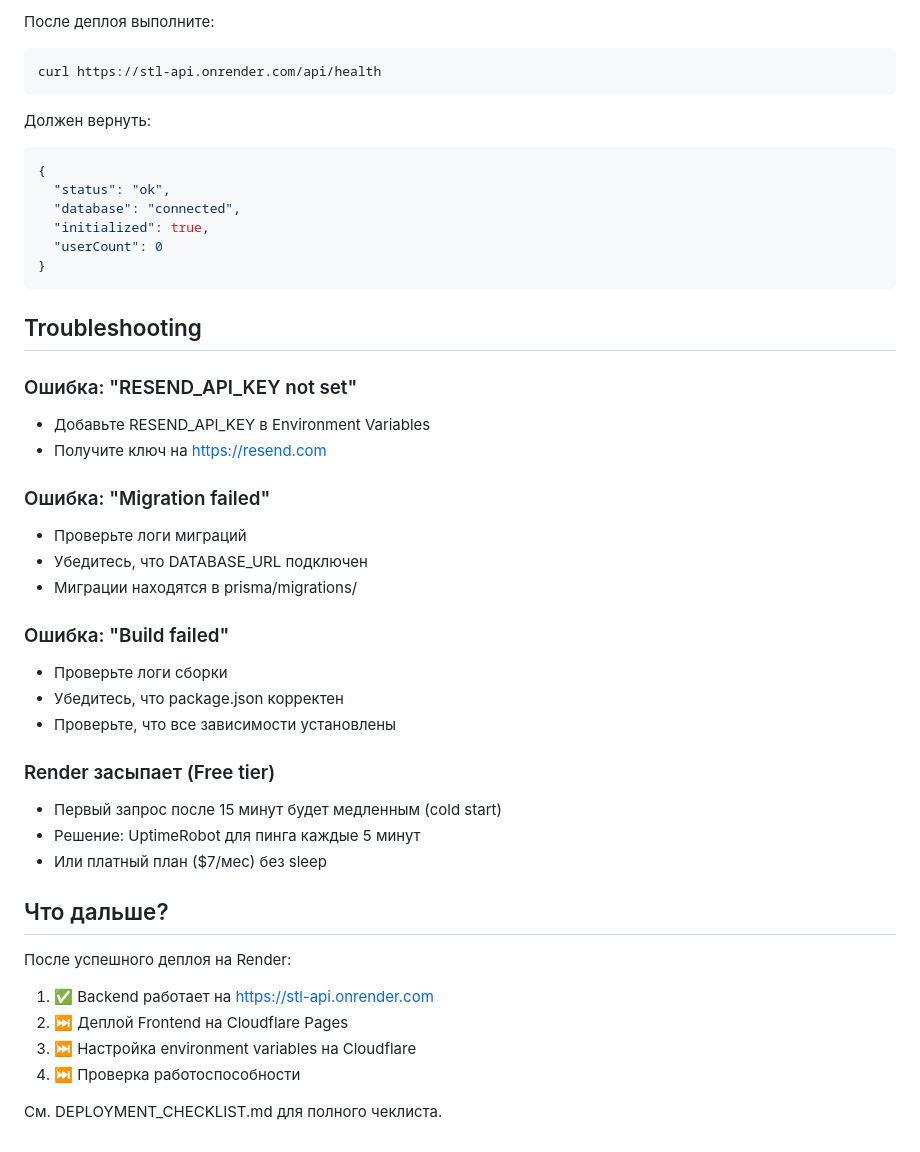
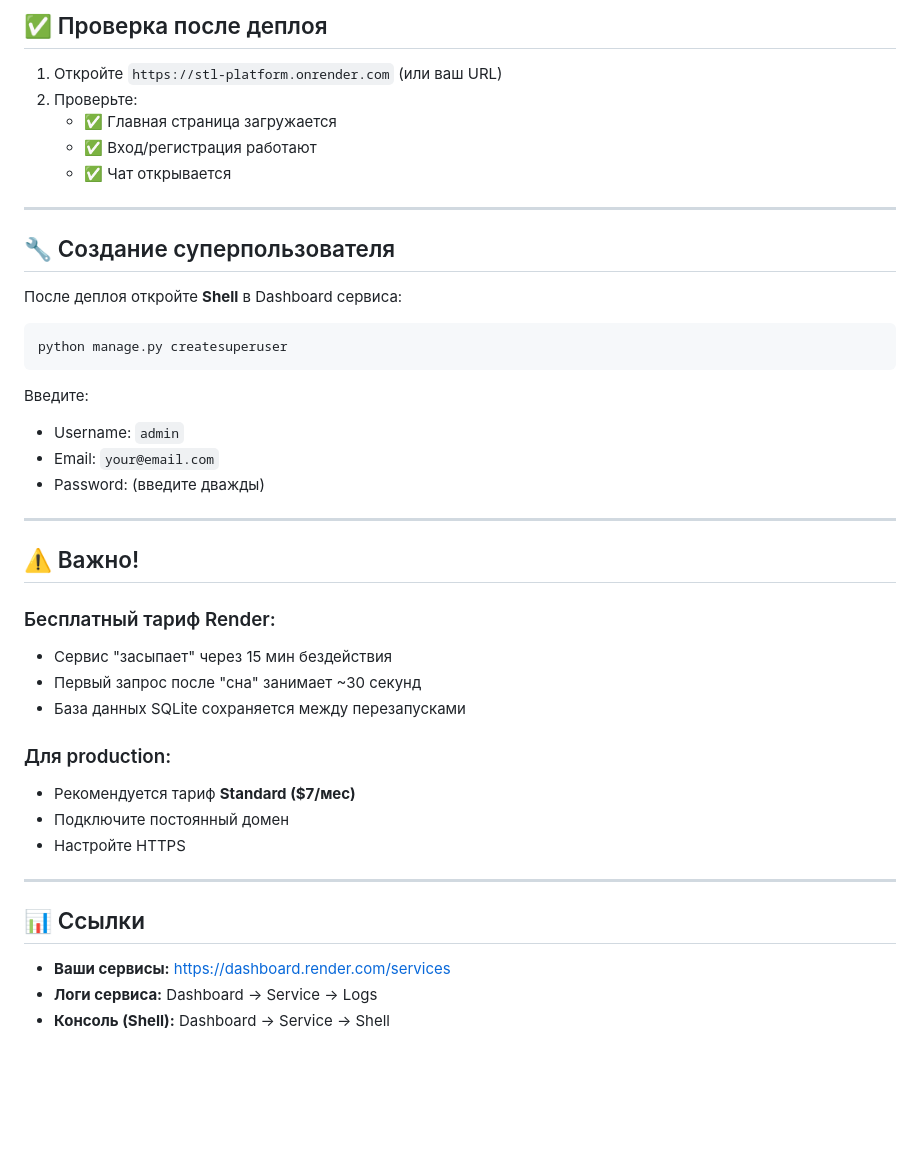
Before and after one commit to clonscorpiona-creator/stl, a Markdown page: RENDER_DEPLOY_STEPS.md, the part around one of its changes. Drawn GitHub-style; blank space fills up the shorter version.

Commit message:
Add detailed Render deployment steps

````diff
--- a/RENDER_DEPLOY_STEPS.md
+++ b/RENDER_DEPLOY_STEPS.md
@@ -79,46 +77,45 @@ Render начнёт деплой:
 
-После деплоя выполните:
+## ✅ Проверка после деплоя
+
+1. Откройте `https://stl-platform.onrender.com` (или ваш URL)
+2. Проверьте:
+   - ✅ Главная страница загружается
+   - ✅ Вход/регистрация работают
+   - ✅ Чат открывается
+
+---
+
+## 🔧 Создание суперпользователя
+
+После деплоя откройте **Shell** в Dashboard сервиса:
+
 ```bash
-curl https://stl-api.onrender.com/api/health
+python manage.py createsuperuser
 ```
 
-Должен вернуть:
-```json
-{
-  "status": "ok",
-  "database": "connected",
-  "initialized": true,
-  "userCount": 0
-}
-```
+Введите:
+- Username: `admin`
+- Email: `your@email.com`
+- Password: (введите дважды)
 
-## Troubleshooting
+---
 
-### Ошибка: "RESEND_API_KEY not set"
-- Добавьте RESEND_API_KEY в Environment Variables
-- Получите ключ на https://resend.com
+## ⚠️ Важно!
 
-### Ошибка: "Migration failed"
-- Проверьте логи миграций
-- Убедитесь, что DATABASE_URL подключен
-- Миграции находятся в prisma/migrations/
+### Бесплатный тариф Render:
+- Сервис "засыпает" через 15 мин бездействия
+- Первый запрос после "сна" занимает ~30 секунд
+- База данных SQLite сохраняется между перезапусками
 
-### Ошибка: "Build failed"
-- Проверьте логи сборки
-- Убедитесь, что package.json корректен
-- Проверьте, что все зависимости установлены
+### Для production:
+- Рекомендуется тариф **Standard ($7/мес)**
+- Подключите постоянный домен
+- Настройте HTTPS
 
-### Render засыпает (Free tier)
-- Первый запрос после 15 минут будет медленным (cold start)
-- Решение: UptimeRobot для пинга каждые 5 минут
-- Или платный план ($7/мес) без sleep
+---
 
-## Что дальше?
+## 📊 Ссылки
 
-После успешного деплоя на Render:
-1. ✅ Backend работает на https://stl-api.onrender.com
-2. ⏭️ Деплой Frontend на Cloudflare Pages
-3. ⏭️ Настройка environment variables на Cloudflare
-4. ⏭️ Проверка работоспособности
-
-См. DEPLOYMENT_CHECKLIST.md для полного чеклиста.
+- **Ваши сервисы:** https://dashboard.render.com/services
+- **Логи сервиса:** Dashboard → Service → Logs
+- **Консоль (Shell):** Dashboard → Service → Shell
````
Also changed, not shown: other parts of RENDER_DEPLOY_STEPS.md (+55 -57 lines).
